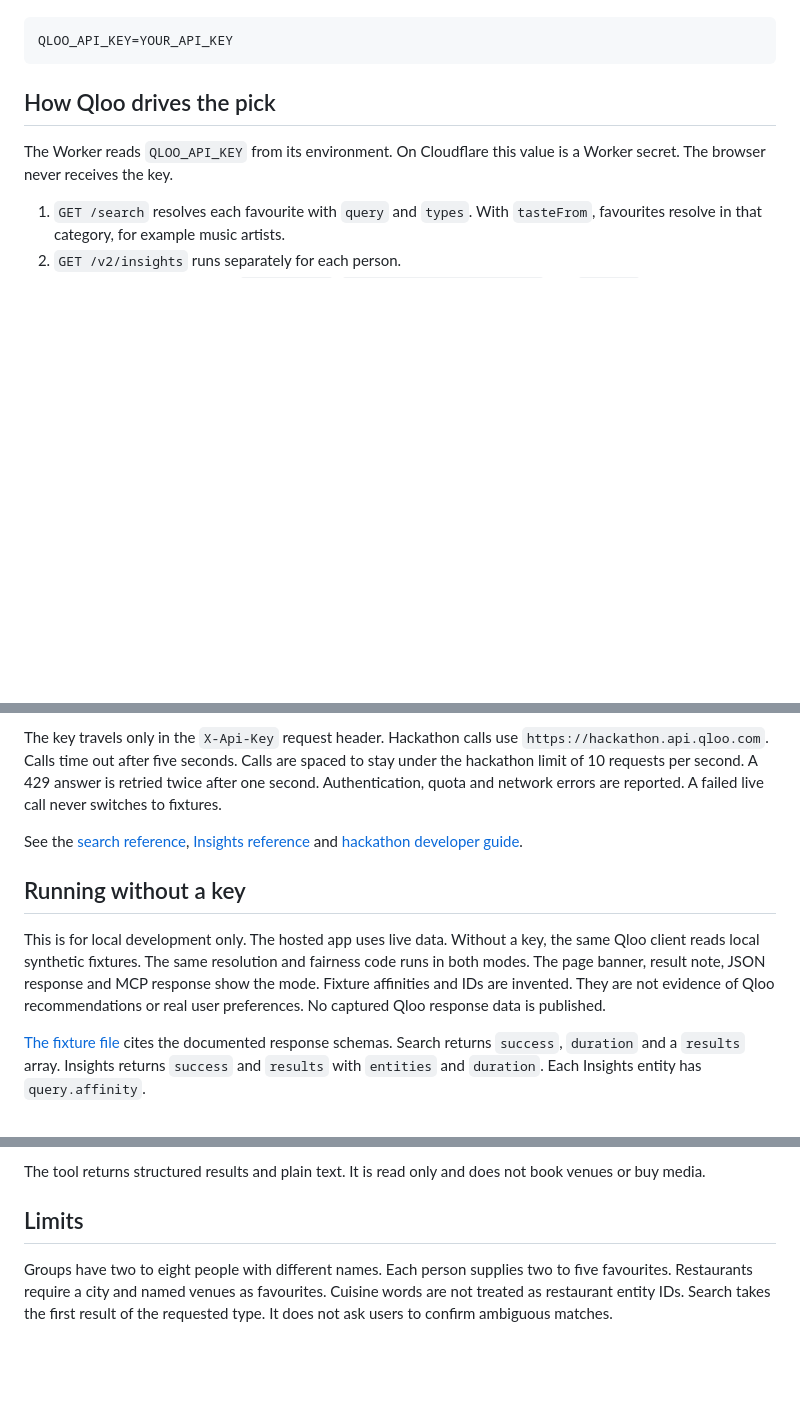
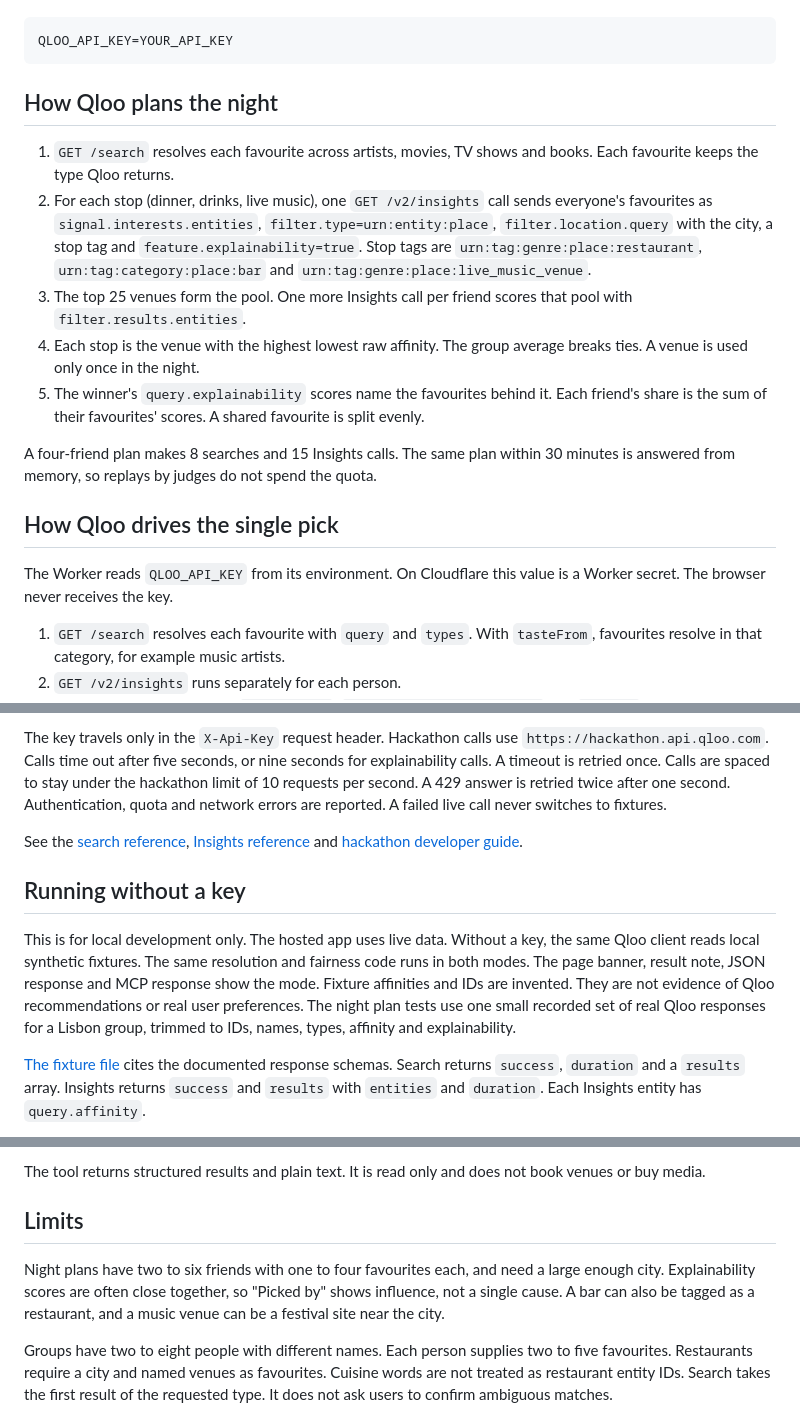
Before and after one commit to theluckystrike/common-ground, a Markdown page: README.md, 3 parts joined by grey strips. Rendered like a GitHub page; blank space fills up the shorter version.

````diff
--- a/README.md
+++ b/README.md
@@ -64,7 +67,17 @@ Keep this file private.
 QLOO_API_KEY=YOUR_API_KEY
 ```
 
-## How Qloo drives the pick
+## How Qloo plans the night
+
+1. `GET /search` resolves each favourite across artists, movies, TV shows and books. Each favourite keeps the type Qloo returns.
+2. For each stop (dinner, drinks, live music), one `GET /v2/insights` call sends everyone's favourites as `signal.interests.entities`, `filter.type=urn:entity:place`, `filter.location.query` with the city, a stop tag and `feature.explainability=true`. Stop tags are `urn:tag:genre:place:restaurant`, `urn:tag:category:place:bar` and `urn:tag:genre:place:live_music_venue`.
+3. The top 25 venues form the pool. One more Insights call per friend scores that pool with `filter.results.entities`.
+4. Each stop is the venue with the highest lowest raw affinity. The group average breaks ties. A venue is used only once in the night.
+5. The winner's `query.explainability` scores name the favourites behind it. Each friend's share is the sum of their favourites' scores. A shared favourite is split evenly.
+
+A four-friend plan makes 8 searches and 15 Insights calls. The same plan within 30 minutes is answered from memory, so replays by judges do not spend the quota.
+
+## How Qloo drives the single pick
 
 The Worker reads `QLOO_API_KEY` from its environment.
 On Cloudflare this value is a Worker secret.
@@ -83,7 +96,7 @@ The browser never receives the key.
 
 The key travels only in the `X-Api-Key` request header.
 Hackathon calls use `https://hackathon.api.qloo.com`.
-Calls time out after five seconds.
+Calls time out after five seconds, or nine seconds for explainability calls. A timeout is retried once.
 Calls are spaced to stay under the hackathon limit of 10 requests per second.
 A 429 answer is retried twice after one second.
 Authentication, quota and network errors are reported.
@@ -101,7 +114,7 @@ The same resolution and fairness code runs in both modes.
 The page banner, result note, JSON response and MCP response show the mode.
 Fixture affinities and IDs are invented.
 They are not evidence of Qloo recommendations or real user preferences.
-No captured Qloo response data is published.
+The night plan tests use one small recorded set of real Qloo responses for a Lisbon group, trimmed to IDs, names, types, affinity and explainability.
 
 [The fixture file](src/fixtures/qloo.ts) cites the documented response schemas.
 Search returns `success`, `duration` and a `results` array.
@@ -155,6 +168,10 @@ It is read only and does not book venues or buy media.
 
 ## Limits
 
+Night plans have two to six friends with one to four favourites each, and need a large enough city.
+Explainability scores are often close together, so "Picked by" shows influence, not a single cause.
+A bar can also be tagged as a restaurant, and a music venue can be a festival site near the city.
+
 Groups have two to eight people with different names.
 Each person supplies two to five favourites.
 Restaurants require a city and named venues as favourites.
````
Also changed, not shown: other parts of README.md (+21 -17 lines), docs/screenshot-night-plan.png (added), 11 other files.
